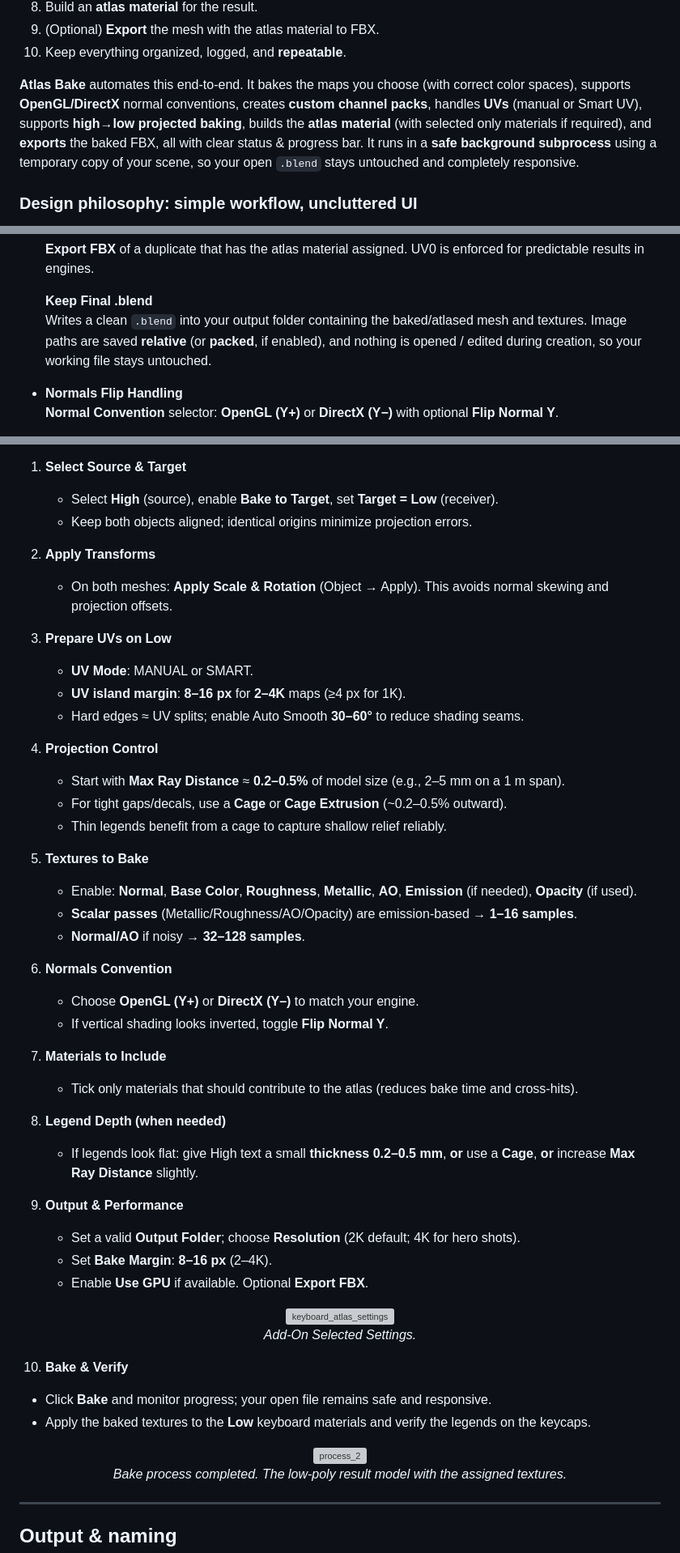
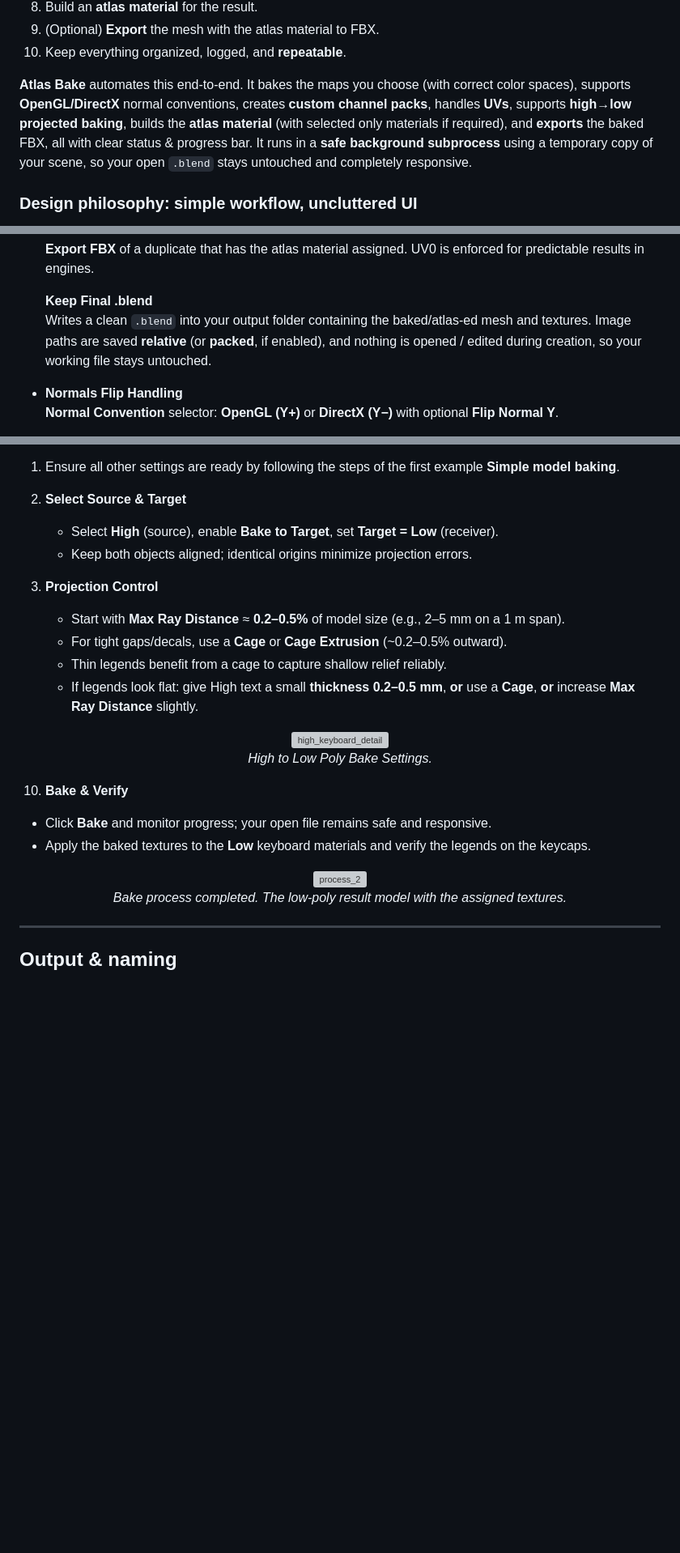
Before and after one commit to JohnDelta/atlas_bake_documentation, a Markdown page: readme.md, 3 parts joined by grey strips. Shown: that part at 81% size. GitHub-like rendering; blank space fills up the shorter version; grey boxes are pictures that could not be loaded.

```diff
--- a/readme.md
+++ b/readme.md
@@ -16,7 +24,7 @@ A typical manual workflow can be long and error-prone:
 9. (Optional) **Export** the mesh with the atlas material to FBX.
 10. Keep everything organized, logged, and **repeatable**.
 
-**Atlas Bake** automates this end-to-end. It bakes the maps you choose (with correct color spaces), supports **OpenGL/DirectX** normal conventions, creates **custom channel packs**, handles **UVs** (manual or Smart UV), supports **high→low projected baking**, builds the **atlas material** (with selected only materials if required), and **exports** the baked FBX, all with clear status & progress bar. It runs in a **safe background subprocess** using a temporary copy of your scene, so your open `.blend` stays untouched and completely responsive.
+**Atlas Bake** automates this end-to-end. It bakes the maps you choose (with correct color spaces), supports **OpenGL/DirectX** normal conventions, creates **custom channel packs**, handles **UVs**, supports **high→low projected baking**, builds the **atlas material** (with selected only materials if required), and **exports** the baked FBX, all with clear status & progress bar. It runs in a **safe background subprocess** using a temporary copy of your scene, so your open `.blend` stays untouched and completely responsive.
 
 ### Design philosophy: simple workflow, uncluttered UI
 
@@ -51,7 +59,7 @@ This add-on's goal is to make baking fast and predictable without burying you in
   **Export FBX** of a duplicate that has the atlas material assigned. UV0 is enforced for predictable results in engines.
 
   **Keep Final .blend**
-  Writes a clean `.blend` into your output folder containing the baked/atlased mesh and textures. Image paths are saved **relative** (or **packed**, if enabled), and nothing is opened / edited during creation, so your working file stays untouched.
+  Writes a clean `.blend` into your output folder containing the baked/atlas-ed mesh and textures. Image paths are saved **relative** (or **packed**, if enabled), and nothing is opened / edited during creation, so your working file stays untouched.
 
 - **Normals Flip Handling**
   **Normal Convention** selector: **OpenGL (Y+)** or **DirectX (Y−)** with optional **Flip Normal Y**.
@@ -110,46 +162,21 @@ Goal: Bake the **High** keyboard (with text meshes) into the **Low** keyboard (n
   <em>The high-poly and low-poly models.</em>
 </p>
 
-1. **Select Source & Target**
+1. Ensure all other settings are ready by following the steps of the first example **Simple model baking**.
+
+2. **Select Source & Target**
    - Select **High** (source), enable **Bake to Target**, set **Target = Low** (receiver).
    - Keep both objects aligned; identical origins minimize projection errors.
 
-2. **Apply Transforms**
-   - On both meshes: **Apply Scale & Rotation** (Object → Apply). This avoids normal skewing and projection offsets.
-
-3. **Prepare UVs on Low**
-   - **UV Mode**: MANUAL or SMART.
-   - **UV island margin**: **8–16 px** for **2–4K** maps (≥4 px for 1K).
-   - Hard edges ≈ UV splits; enable Auto Smooth **30–60°** to reduce shading seams.
-
-4. **Projection Control**
+3. **Projection Control**
    - Start with **Max Ray Distance** ≈ **0.2–0.5%** of model size (e.g., 2–5 mm on a 1 m span).
    - For tight gaps/decals, use a **Cage** or **Cage Extrusion** (~0.2–0.5% outward).
    - Thin legends benefit from a cage to capture shallow relief reliably.
-
-5. **Textures to Bake**
-   - Enable: **Normal**, **Base Color**, **Roughness**, **Metallic**, **AO**, **Emission** (if needed), **Opacity** (if used).
-   - **Scalar passes** (Metallic/Roughness/AO/Opacity) are emission-based → **1–16 samples**.
-   - **Normal/AO** if noisy → **32–128 samples**.
-
-6. **Normals Convention**
-   - Choose **OpenGL (Y+)** or **DirectX (Y–)** to match your engine.
-   - If vertical shading looks inverted, toggle **Flip Normal Y**.
-
-7. **Materials to Include**
-   - Tick only materials that should contribute to the atlas (reduces bake time and cross-hits).
-
-8. **Legend Depth (when needed)**
    - If legends look flat: give High text a small **thickness 0.2–0.5 mm**, **or** use a **Cage**, **or** increase **Max Ray Distance** slightly.
 
-9. **Output & Performance**
-   - Set a valid **Output Folder**; choose **Resolution** (2K default; 4K for hero shots).
-   - Set **Bake Margin**: **8–16 px** (2–4K).
-   - Enable **Use GPU** if available. Optional **Export FBX**.
-
 <p align="center">
-  <img width="477" height="843" alt="keyboard_atlas_settings" src="https://github.com/user-attachments/assets/93d0e30b-c50e-49e3-93fc-9c183135f68f" /><br>
-  <em>Add-On Selected Settings.</em>
+  <img width="457" height="289" alt="high_keyboard_detail" src="https://github.com/user-attachments/assets/de0b1b34-80ca-4782-883a-e0697b531932" title="High to Low Poly Bake Settings."/><br>
+  <em>High to Low Poly Bake Settings.</em>
 </p>
 
 10. **Bake & Verify**
```
Also changed, not shown: other parts of readme.md (+59 -7 lines).
